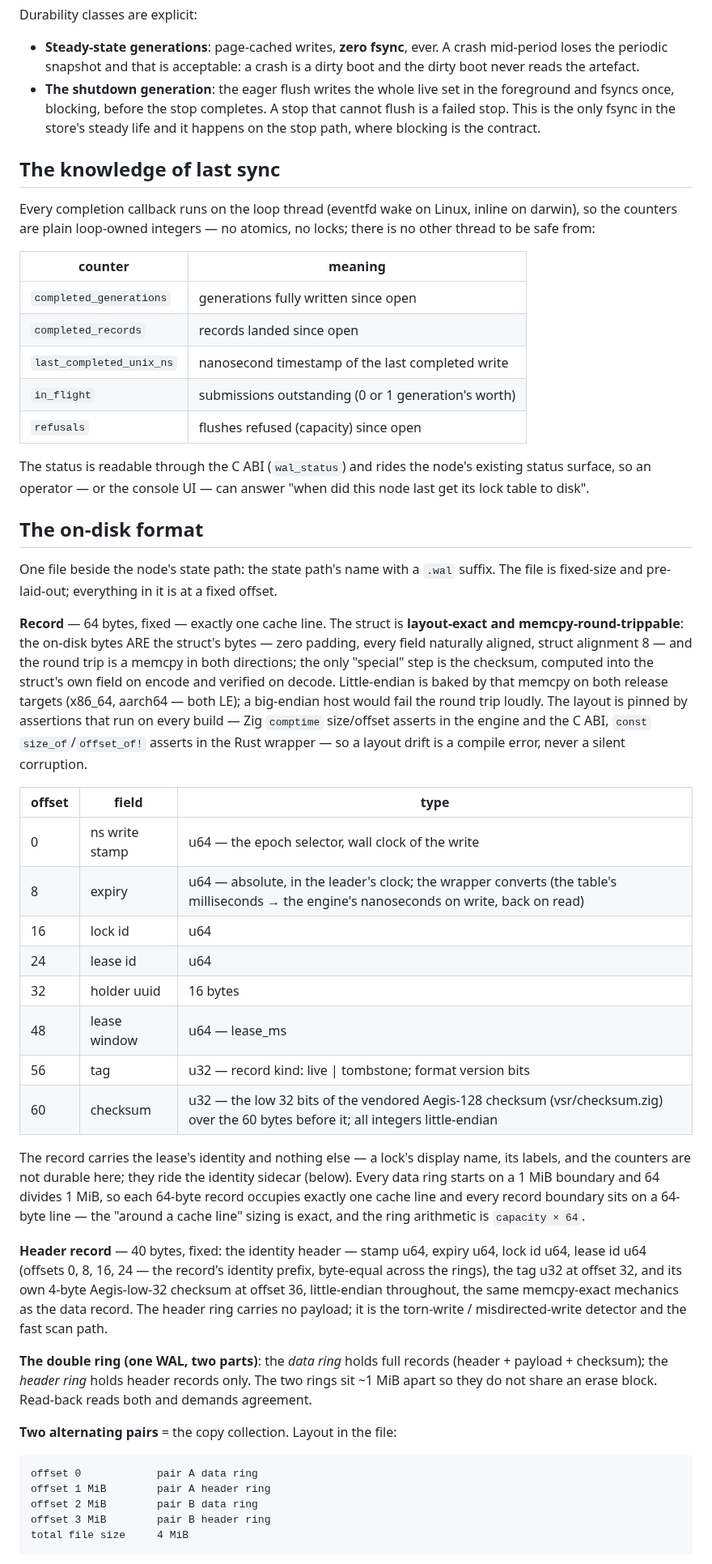
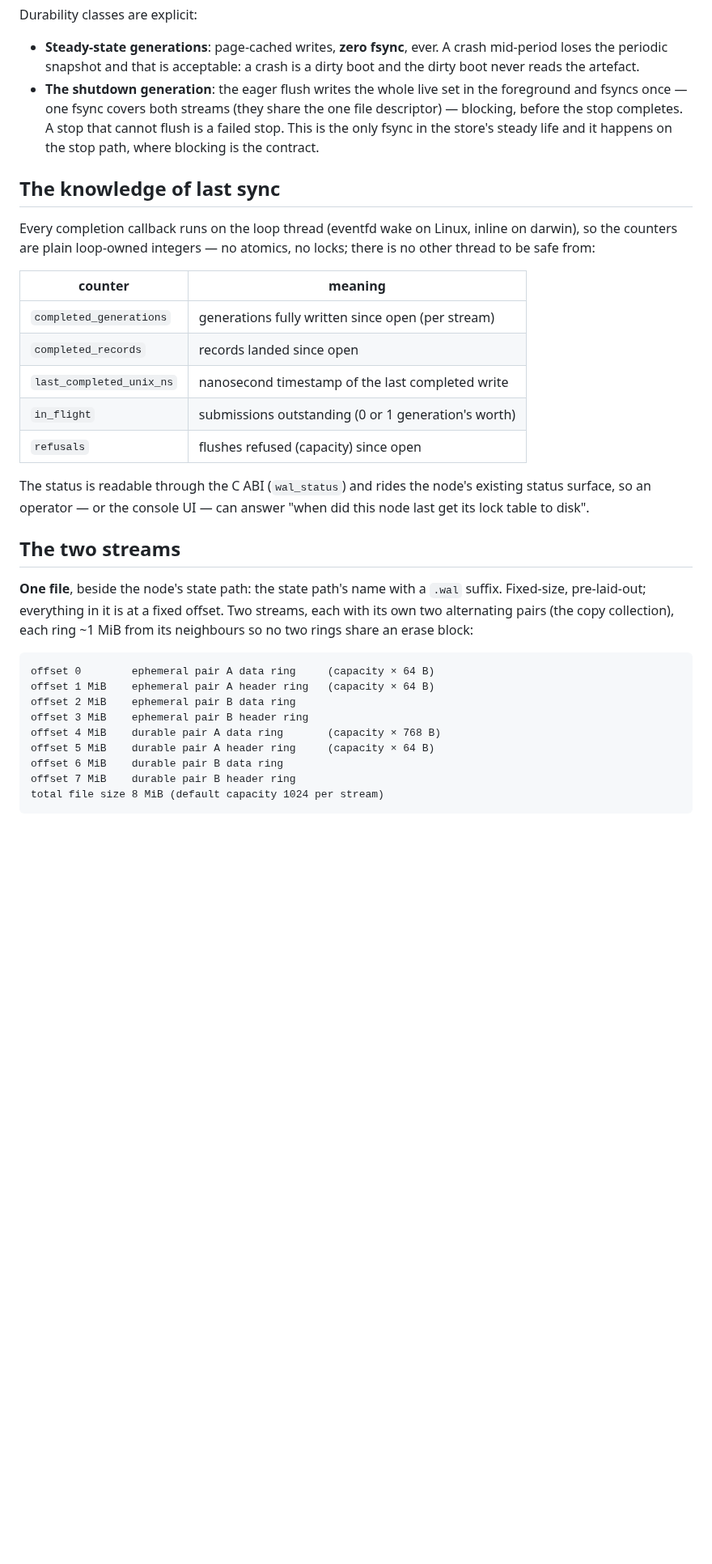
Before and after one commit to lua-lunet/lunet-locks, a Markdown page: docs/src/wal-snapshot.md, the part around one of its changes. Shown at 81% size. Drawn GitHub-style; blank space fills up the shorter version.

````diff
--- a/docs/src/wal-snapshot.md
+++ b/docs/src/wal-snapshot.md
@@ -48,7 +53,8 @@ Durability classes are explicit:
   A crash mid-period loses the periodic snapshot and that is acceptable:
   a crash is a dirty boot and the dirty boot never reads the artefact.
 - **The shutdown generation**: the eager flush writes the whole live set
-  in the foreground and fsyncs once, blocking, before the stop completes.
+  in the foreground and fsyncs once — one fsync covers both streams (they
+  share the one file descriptor) — blocking, before the stop completes.
   A stop that cannot flush is a failed stop. This is the only fsync in the
   store's steady life and it happens on the stop path, where blocking is
   the contract.
@@ -61,7 +67,7 @@ atomics, no locks; there is no other thread to be safe from:
 
 | counter | meaning |
 | --- | --- |
-| `completed_generations` | generations fully written since open |
+| `completed_generations` | generations fully written since open (per stream) |
 | `completed_records` | records landed since open |
 | `last_completed_unix_ns` | nanosecond timestamp of the last completed write |
 | `in_flight` | submissions outstanding (0 or 1 generation's worth) |
@@ -71,63 +77,23 @@ The status is readable through the C ABI (`wal_status`) and rides the
 node's existing status surface, so an operator — or the console UI — can
 answer "when did this node last get its lock table to disk".
 
-## The on-disk format
+## The two streams
 
-One file beside the node's state path: the state path's name with a `.wal`
-suffix. The file is fixed-size and pre-laid-out; everything in it is at a
-fixed offset.
-
-**Record** — 64 bytes, fixed — exactly one cache line. The struct is
-**layout-exact and memcpy-round-trippable**: the on-disk bytes ARE the
-struct's bytes — zero padding, every field naturally aligned, struct
-alignment 8 — and the round trip is a memcpy in both directions; the only
-"special" step is the checksum, computed into the struct's own field on
-encode and verified on decode. Little-endian is baked by that memcpy on
-both release targets (x86_64, aarch64 — both LE); a big-endian host would
-fail the round trip loudly. The layout is pinned by assertions that run
-on every build — Zig `comptime` size/offset asserts in the engine and the
-C ABI, `const` `size_of`/`offset_of!` asserts in the Rust wrapper — so a
-layout drift is a compile error, never a silent corruption.
-
-| offset | field | type |
-| --- | --- | --- |
-| 0 | ns write stamp | u64 — the epoch selector, wall clock of the write |
-| 8 | expiry | u64 — absolute, in the leader's clock; the wrapper converts (the table's milliseconds → the engine's nanoseconds on write, back on read) |
-| 16 | lock id | u64 |
-| 24 | lease id | u64 |
-| 32 | holder uuid | 16 bytes |
-| 48 | lease window | u64 — lease_ms |
-| 56 | tag | u32 — record kind: live \| tombstone; format version bits |
-| 60 | checksum | u32 — the low 32 bits of the vendored Aegis-128 checksum (vsr/checksum.zig) over the 60 bytes before it; all integers little-endian |
-
-The record carries the lease's identity and nothing else — a lock's
-display name, its labels, and the counters are not durable here; they
-ride the identity sidecar (below). Every data ring starts on a 1 MiB
-boundary and 64 divides 1 MiB, so each 64-byte record occupies exactly
-one cache line and every record boundary sits on a 64-byte line — the
-"around a cache line" sizing is exact, and the ring arithmetic is
-`capacity × 64`.
-
-**Header record** — 40 bytes, fixed: the identity header — stamp u64,
-expiry u64, lock id u64, lease id u64 (offsets 0, 8, 16, 24 — the
-record's identity prefix, byte-equal across the rings), the tag u32 at
-offset 32, and its own 4-byte Aegis-low-32 checksum at offset 36,
-little-endian throughout, the same memcpy-exact mechanics as the data
-record. The header ring carries no payload; it is the torn-write /
-misdirected-write detector and the fast scan path.
-
-**The double ring (one WAL, two parts)**: the *data ring* holds full
-records (header + payload + checksum); the *header ring* holds header
-records only. The two rings sit ~1 MiB apart so they do not share an erase
-block. Read-back reads both and demands agreement.
-
-**Two alternating pairs** = the copy collection. Layout in the file:
+**One file**, beside the node's state path: the state path's name with a
+`.wal` suffix. Fixed-size, pre-laid-out; everything in it is at a fixed
+offset. Two streams, each with its own two alternating pairs (the copy
+collection), each ring ~1 MiB from its neighbours so no two rings share an
+erase block:
 
 ```text
-offset 0            pair A data ring
-offset 1 MiB        pair A header ring
-offset 2 MiB        pair B data ring
-offset 3 MiB        pair B header ring
-total file size     4 MiB
+offset 0        ephemeral pair A data ring     (capacity × 64 B)
+offset 1 MiB    ephemeral pair A header ring   (capacity × 64 B)
+offset 2 MiB    ephemeral pair B data ring
+offset 3 MiB    ephemeral pair B header ring
+offset 4 MiB    durable pair A data ring       (capacity × 768 B)
+offset 5 MiB    durable pair A header ring     (capacity × 64 B)
+offset 6 MiB    durable pair B data ring
+offset 7 MiB    durable pair B header ring
+total file size 8 MiB (default capacity 1024 per stream)
 ```
 
````
Also changed, not shown: other parts of docs/src/wal-snapshot.md (+143 -118 lines), docs/src/lock-kinds.md (+29 -4 lines).
